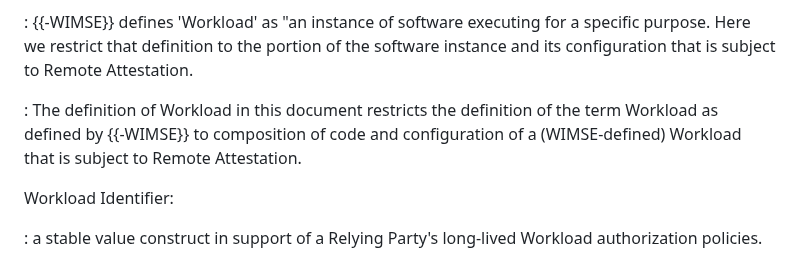
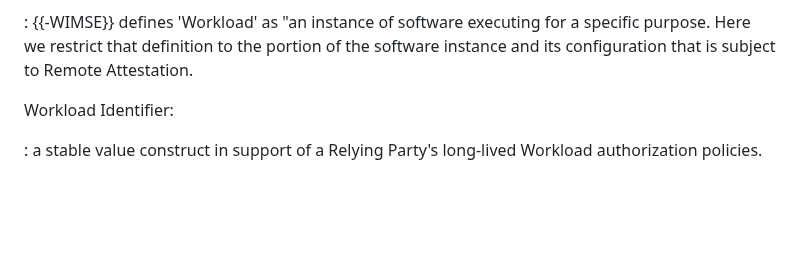
Before and after one commit to confidential-computing/twi-wimse, a Markdown page: draft-twi-reference-architecture.md, the part around the change. GitHub-like rendering; blank space fills up the shorter version.

Commit message:
Removed duplicate text

```diff
--- a/draft-twi-reference-architecture.md
+++ b/draft-twi-reference-architecture.md
@@ -93,7 +93,6 @@ Workload:
 
 : {{-WIMSE}} defines 'Workload' as "an instance of software executing for a specific purpose. Here we restrict that definition to the portion of the software instance and its configuration that is subject to Remote Attestation.
 
-: The definition of Workload in this document restricts the definition of the term Workload as defined by {{-WIMSE}} to composition of code and configuration of a (WIMSE-defined) Workload that is subject to Remote Attestation.
 
 Workload Identifier:
 
```
